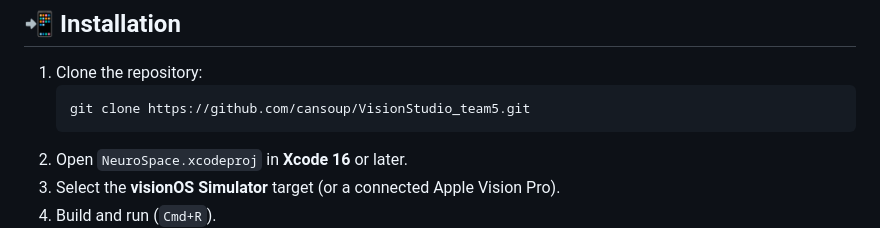
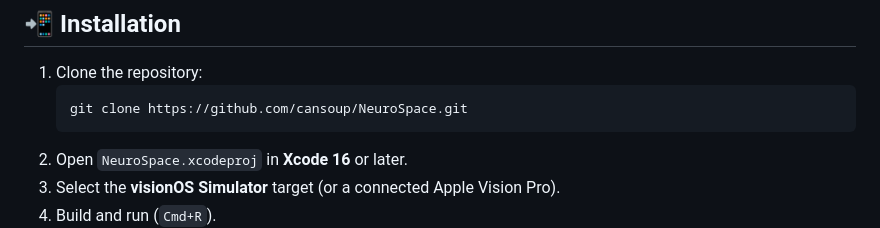
Before and after one commit to cansoup/NeuroSpace, a Markdown page: README.md, the part around the change. Rendered like a GitHub page.

````diff
--- a/README.md
+++ b/README.md
@@ -29,7 +29,7 @@ NeuroSpace is a **visionOS** app for Apple Vision Pro that enables upper-limb am
 
 1. Clone the repository:
    ```bash
-   git clone https://github.com/cansoup/VisionStudio_team5.git
+   git clone https://github.com/cansoup/NeuroSpace.git
    ```
 2. Open `NeuroSpace.xcodeproj` in **Xcode 16** or later.
 3. Select the **visionOS Simulator** target (or a connected Apple Vision Pro).
````
